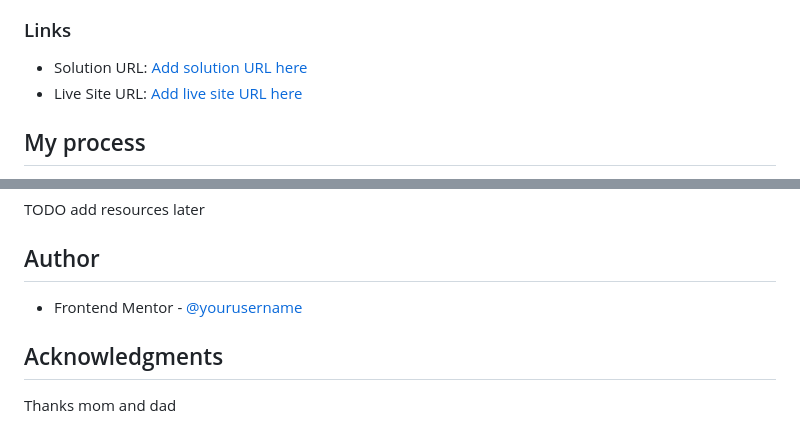
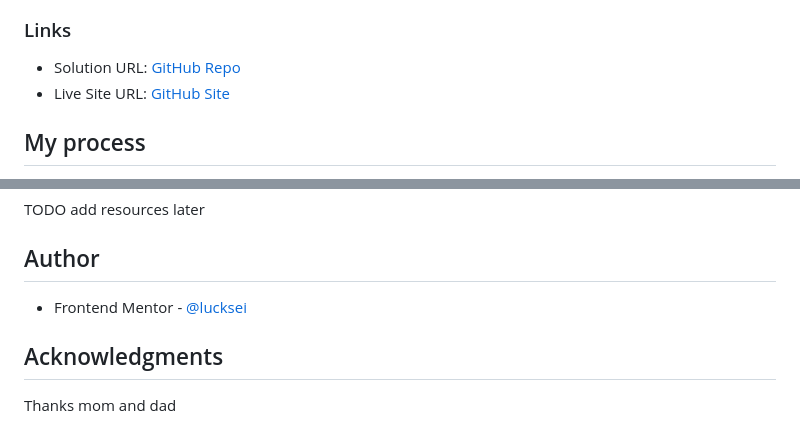
Before and after one commit to lucksei/front-end-mentor-interactive-comments-section, a Markdown page: README.md, 2 parts joined by grey strips. Drawn GitHub-style.

```diff
--- a/README.md
+++ b/README.md
@@ -37,8 +37,8 @@ Users should be able to:
 
 ### Links
 
-- Solution URL: [Add solution URL here](https://your-solution-url.com)
-- Live Site URL: [Add live site URL here](https://your-live-site-url.com)
+- Solution URL: [GitHub Repo](https://github.com/lucksei/front-end-mentor-interactive-comments-section)
+- Live Site URL: [GitHub Site](https://lucksei.github.io/front-end-mentor-interactive-comments-section/)
 
 ## My process
 
@@ -132,7 +132,7 @@ TODO add resources later
 
 ## Author
 
-- Frontend Mentor - [@yourusername](https://www.frontendmentor.io/profile/yourusername)
+- Frontend Mentor - [@lucksei](https://www.frontendmentor.io/profile/lucksei)
 
 ## Acknowledgments
 
```
